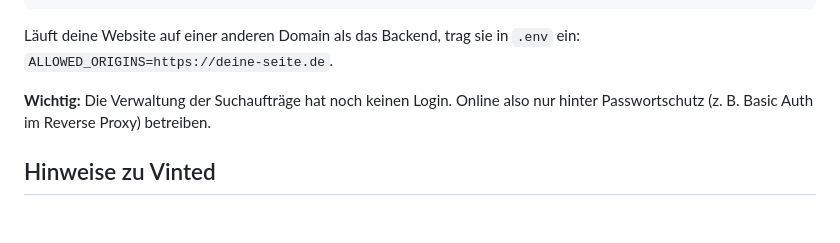
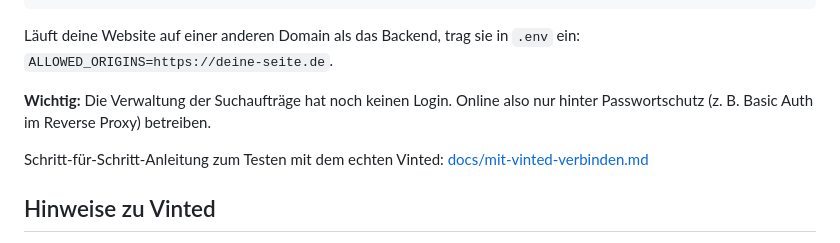
Before and after one commit to pie-hue43/watcher, a Markdown page: README.md, the part around the change. GitHub-like rendering; blank space fills up the shorter version.

Commit message:
Add guide for connecting to and testing with real Vinted
Co-Authored-By: Claude Opus 5.5 (1M context) <noreply@anthropic.com>
Claude-Session: https://claude.ai/code/session_01Jm3EMbCc8qq6Qj2dKo6KDy

```diff
--- a/README.md
+++ b/README.md
@@ -110,6 +110,8 @@ Läuft deine Website auf einer anderen Domain als das Backend, trag sie in `.env
 
 **Wichtig:** Die Verwaltung der Suchaufträge hat noch keinen Login. Online also nur hinter Passwortschutz (z. B. Basic Auth im Reverse Proxy) betreiben.
 
+Schritt-für-Schritt-Anleitung zum Testen mit dem echten Vinted: [docs/mit-vinted-verbinden.md](docs/mit-vinted-verbinden.md)
+
 ## Hinweise zu Vinted
 
 - Es gibt keine offizielle Vinted-API. Der Watcher nutzt dieselbe Suche wie die Website. Automatisiertes Abfragen ist laut Vinted-AGB nicht vorgesehen, also nur für den Eigengebrauch und sparsam nutzen.
```
Also changed, not shown: docs/mit-vinted-verbinden.md (added, +63 -0 lines).
